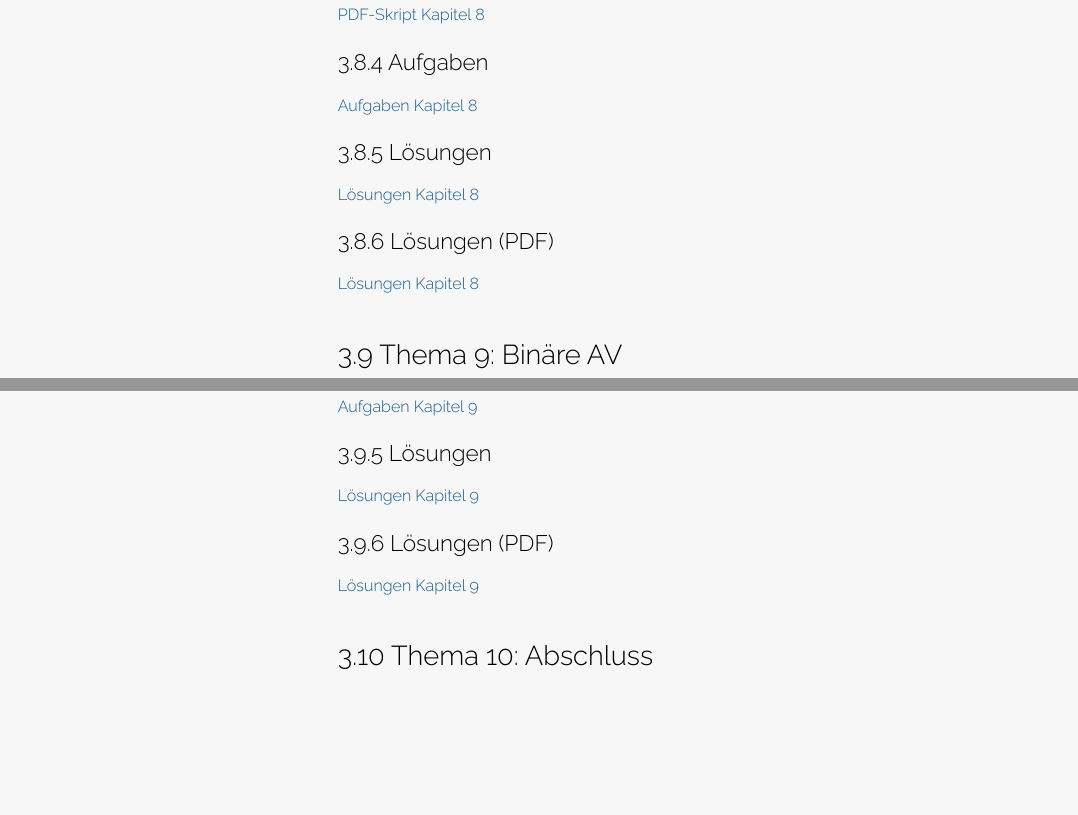
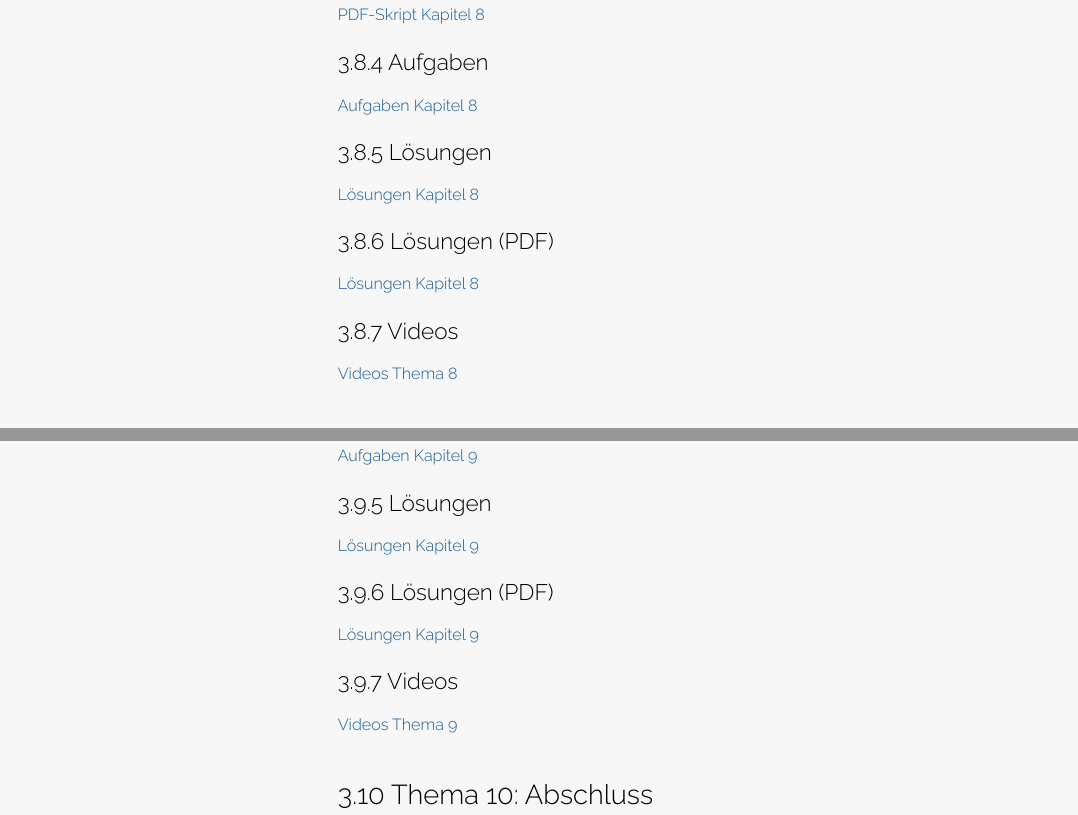
Before and after one commit to sebastiansauer/bayes-start, an R Markdown document (index.Rmd): the page in a window 1100 px wide, from 8290 px down, and a second part further down, joined at a grey line. The pictures show the output file index.html that the author committed with the source, opened offline.

Commit message:
add video links

```diff
--- a/index.Rmd
+++ b/index.Rmd
@@ -509,7 +509,9 @@ Beide Bücher sind als Lektüre zu empfehlen.
 [Lösungen Kapitel 8](http://sebastiansauer.github.io/bayes-start/Aufgaben/Thema8-Loesungen1.pdf)
 
 
+### Videos
 
+[Videos Thema 8](https://youtube.com/playlist?list=PLRR4REmBgpIHF5z7Z6IZO0mRi2Xjemz-T)
 
 
 ## Thema 9: Binäre AV
@@ -552,6 +554,9 @@ Beide Bücher sind als Lektüre zu empfehlen.
 
 
 
+### Videos
+
+[Videos Thema 9](https://youtube.com/playlist?list=PLRR4REmBgpIEMCWnglgO5DAwsHhccjQZe)
 
 
 
```
Also changed, not shown: index.html, index.Rmd (4 more changed lines).
